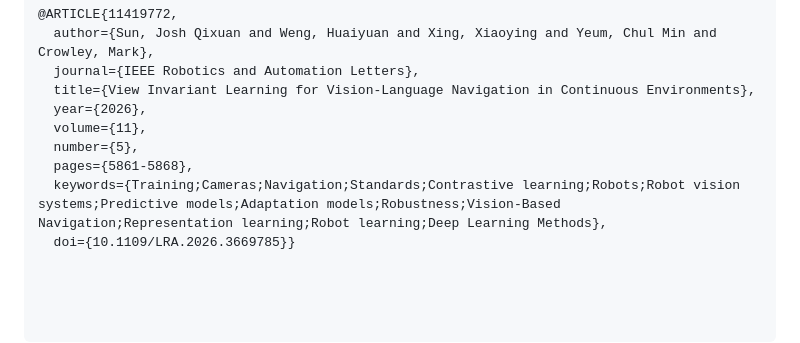
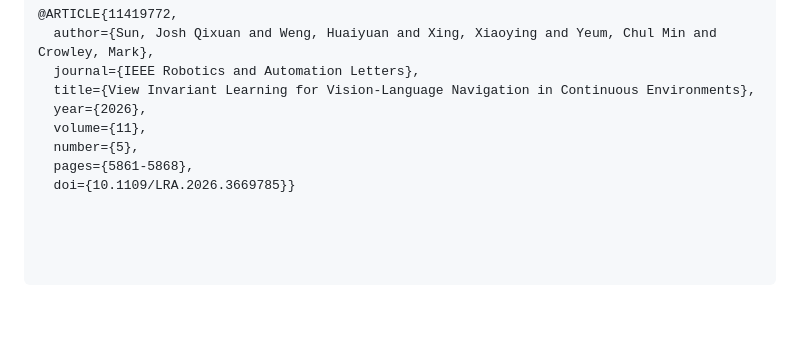
Before and after one commit to realjoshqsun/V2-VLNCE, a Markdown page: README.md, the part around the change. Drawn GitHub-style; blank space fills up the shorter version.

```diff
--- a/README.md
+++ b/README.md
@@ -98,5 +98,4 @@ If you find this work useful, please cite:
   volume={11},
   number={5},
   pages={5861-5868},
-  keywords={Training;Cameras;Navigation;Standards;Contrastive learning;Robots;Robot vision systems;Predictive models;Adaptation models;Robustness;Vision-Based Navigation;Representation learning;Robot learning;Deep Learning Methods},
   doi={10.1109/LRA.2026.3669785}}
```
